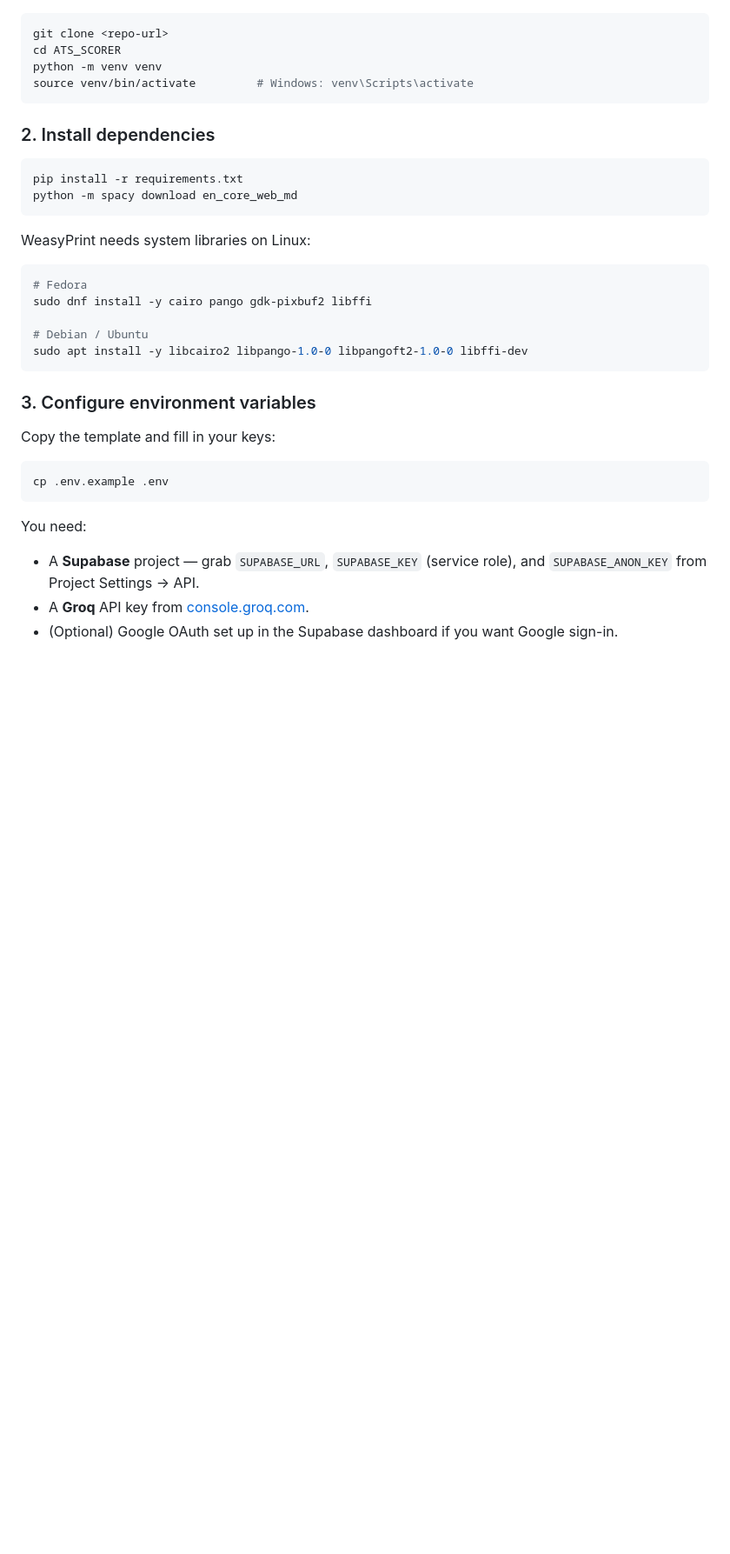
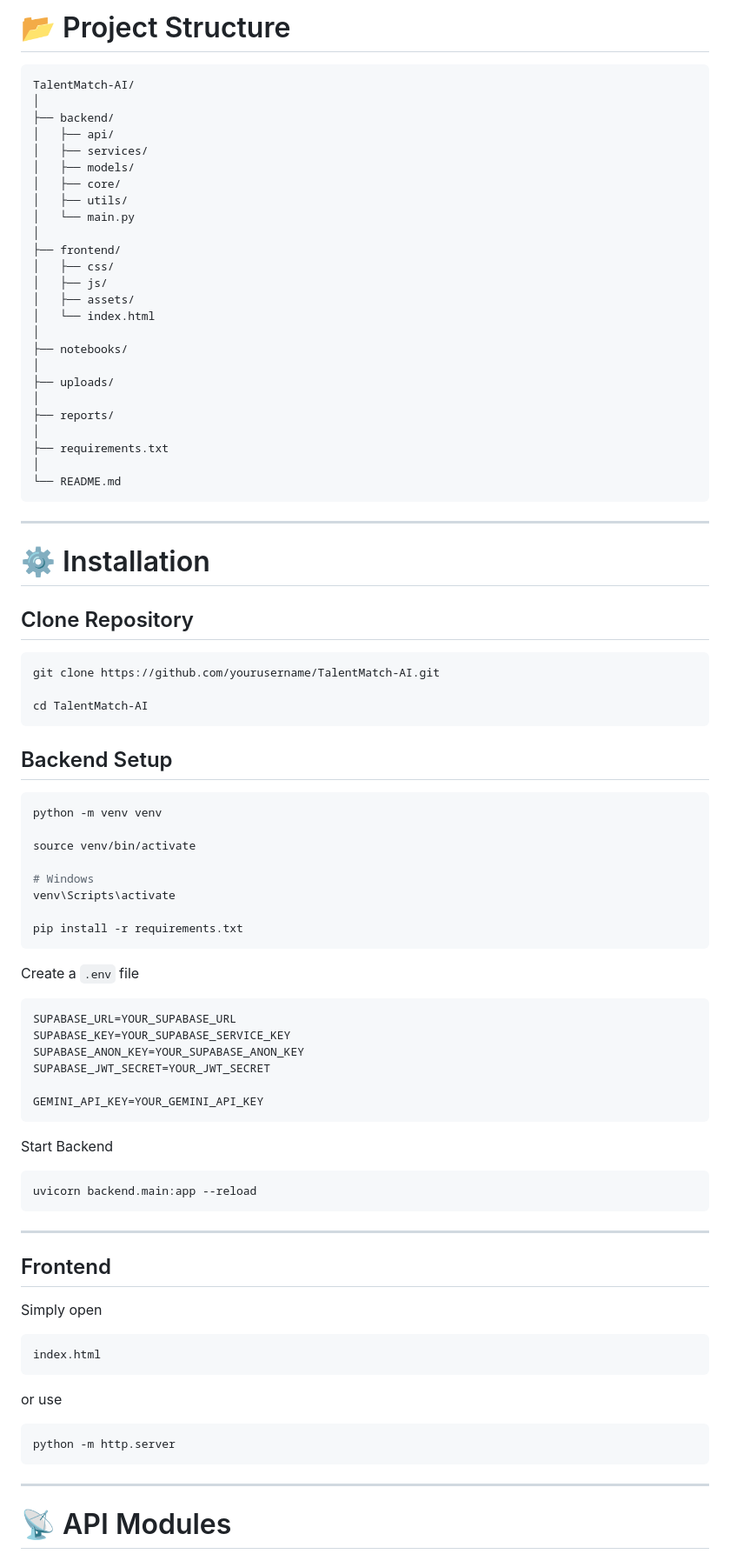
Before and after one commit to SooryaBhat/ATS_Resume_project, a Markdown page: README.md, the part around one of its changes. Shown at 87% size. Rendered like a GitHub page; blank space fills up the shorter version.

Commit message:
Revise README for TalentMatch AI project
Updated project name and enhanced README content with detailed features, tech stack, setup instructions, and deployment information.

````diff
--- a/README.md
+++ b/README.md
@@ -36,39 +198,92 @@ ATS_SCORER/
+# 📂 Project Structure
+
+```
+TalentMatch-AI/
+│
+├── backend/
+│   ├── api/
+│   ├── services/
+│   ├── models/
+│   ├── core/
+│   ├── utils/
+│   └── main.py
+│
+├── frontend/
+│   ├── css/
+│   ├── js/
+│   ├── assets/
+│   └── index.html
+│
+├── notebooks/
+│
+├── uploads/
+│
+├── reports/
+│
+├── requirements.txt
+│
+└── README.md
+```
+
+---
+
+# ⚙️ Installation
+
+## Clone Repository
 
 ```bash
-git clone <repo-url>
-cd ATS_SCORER
-python -m venv venv
-source venv/bin/activate         # Windows: venv\Scripts\activate
+git clone https://github.com/yourusername/TalentMatch-AI.git
+
+cd TalentMatch-AI
 ```
 
-### 2. Install dependencies
+## Backend Setup
 
 ```bash
+python -m venv venv
+
+source venv/bin/activate
+
+# Windows
+venv\Scripts\activate
+
 pip install -r requirements.txt
-python -m spacy download en_core_web_md
 ```
 
-WeasyPrint needs system libraries on Linux:
+Create a `.env` file
+
+```env
+SUPABASE_URL=YOUR_SUPABASE_URL
+SUPABASE_KEY=YOUR_SUPABASE_SERVICE_KEY
+SUPABASE_ANON_KEY=YOUR_SUPABASE_ANON_KEY
+SUPABASE_JWT_SECRET=YOUR_JWT_SECRET
+
+GEMINI_API_KEY=YOUR_GEMINI_API_KEY
+```
+
+Start Backend
 
 ```bash
-# Fedora
-sudo dnf install -y cairo pango gdk-pixbuf2 libffi
-
-# Debian / Ubuntu
-sudo apt install -y libcairo2 libpango-1.0-0 libpangoft2-1.0-0 libffi-dev
+uvicorn backend.main:app --reload
 ```
 
-### 3. Configure environment variables
+---
 
-Copy the template and fill in your keys:
+## Frontend
+
+Simply open
+
+```
+index.html
+```
+
+or use
 
 ```bash
-cp .env.example .env
+python -m http.server
 ```
 
-You need:
+---
 
-- A **Supabase** project — grab `SUPABASE_URL`, `SUPABASE_KEY` (service role), and `SUPABASE_ANON_KEY` from Project Settings → API.
-- A **Groq** API key from [console.groq.com](https://console.groq.com).
-- (Optional) Google OAuth set up in the Supabase dashboard if you want Google sign-in.
+# 📡 API Modules
 
````
Also changed, not shown: other parts of README.md (+265 -42 lines).
